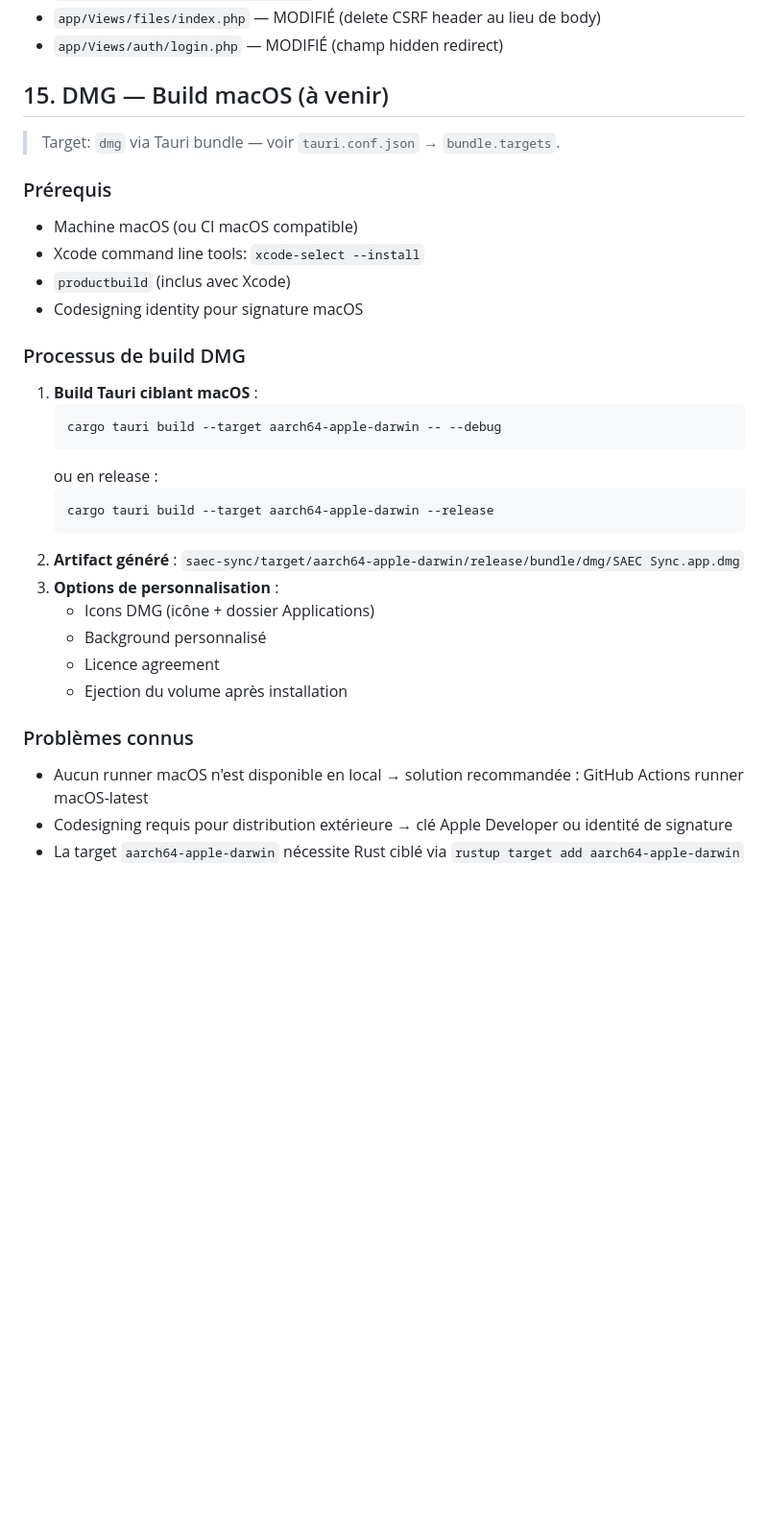
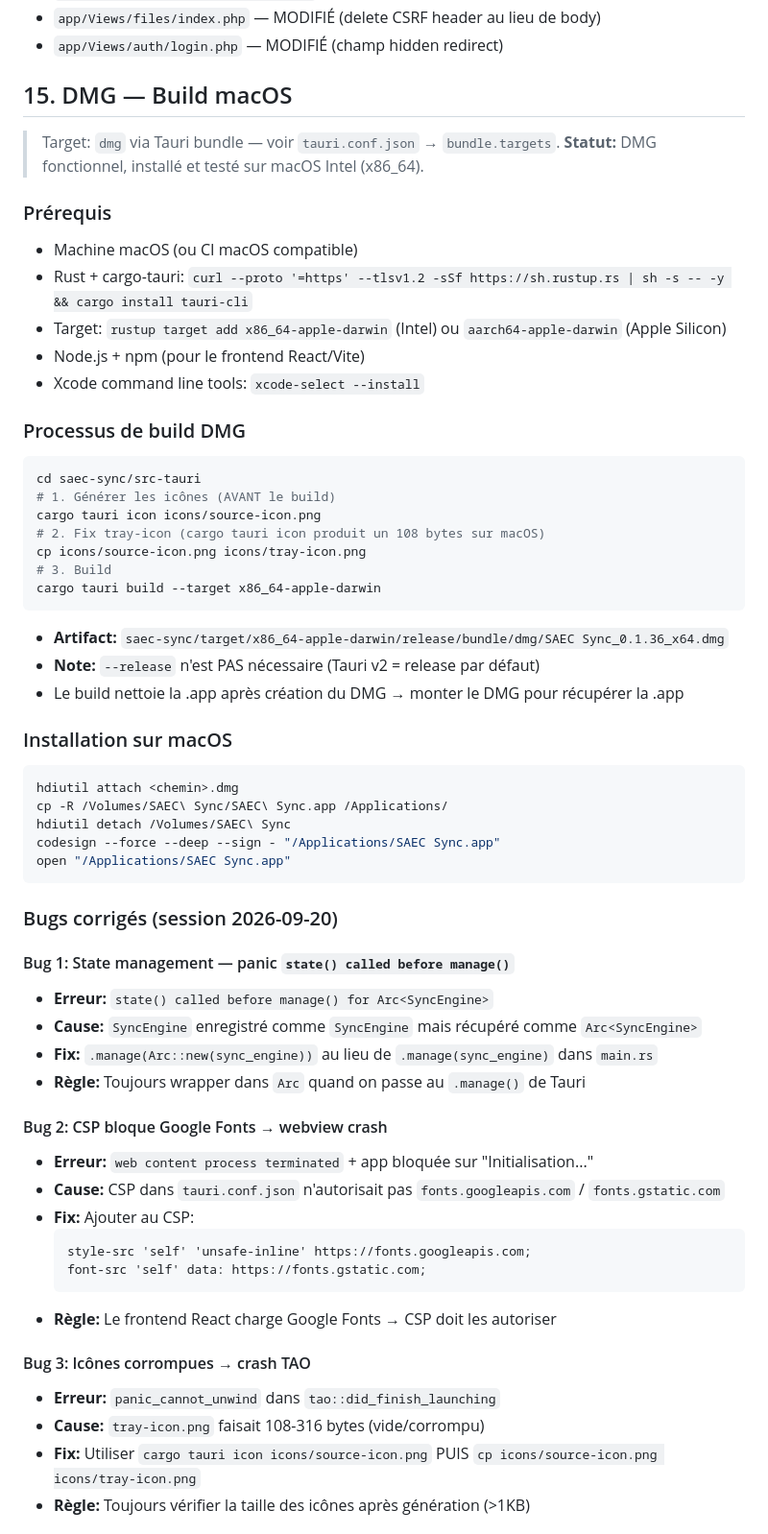
Before and after one commit to saec-oolivvv/cloud, a Markdown page: MEMORY.md, the part around one of its changes. Shown at 96% size. GitHub-like rendering; blank space fills up the shorter version.

Commit message:
docs(memory): session 2026-09-20 — fix state management, CSP, icônes, build DMG macOS

````diff
--- a/MEMORY.md
+++ b/MEMORY.md
@@ -509,33 +509,62 @@ chmod 644 /mnt/nas-web/cloud/storage/keys/master.key
 - `app/Views/files/index.php` — MODIFIÉ (delete CSRF header au lieu de body)
 - `app/Views/auth/login.php` — MODIFIÉ (champ hidden redirect)
 
-## 15. DMG — Build macOS (à venir)
+## 15. DMG — Build macOS
 
 > Target: `dmg` via Tauri bundle — voir `tauri.conf.json` → `bundle.targets`.
+> **Statut:** DMG fonctionnel, installé et testé sur macOS Intel (x86_64).
 
 ### Prérequis
 - Machine macOS (ou CI macOS compatible)
+- Rust + cargo-tauri: `curl --proto '=https' --tlsv1.2 -sSf https://sh.rustup.rs | sh -s -- -y && cargo install tauri-cli`
+- Target: `rustup target add x86_64-apple-darwin` (Intel) ou `aarch64-apple-darwin` (Apple Silicon)
+- Node.js + npm (pour le frontend React/Vite)
 - Xcode command line tools: `xcode-select --install`
-- `productbuild` (inclus avec Xcode)
-- Codesigning identity pour signature macOS
 
 ### Processus de build DMG
-1. **Build Tauri ciblant macOS** :
-   ```bash
-   cargo tauri build --target aarch64-apple-darwin -- --debug
-   ```
-   ou en release :
-   ```bash
-   cargo tauri build --target aarch64-apple-darwin --release
-   ```
-2. **Artifact généré** : `saec-sync/target/aarch64-apple-darwin/release/bundle/dmg/SAEC Sync.app.dmg`
-3. **Options de personnalisation** :
-   - Icons DMG (icône + dossier Applications)
-   - Background personnalisé
-   - Licence agreement
-   - Ejection du volume après installation
+```bash
+cd saec-sync/src-tauri
+# 1. Générer les icônes (AVANT le build)
+cargo tauri icon icons/source-icon.png
+# 2. Fix tray-icon (cargo tauri icon produit un 108 bytes sur macOS)
+cp icons/source-icon.png icons/tray-icon.png
+# 3. Build
+cargo tauri build --target x86_64-apple-darwin
+```
+- **Artifact:** `saec-sync/target/x86_64-apple-darwin/release/bundle/dmg/SAEC Sync_0.1.36_x64.dmg`
+- **Note:** `--release` n'est PAS nécessaire (Tauri v2 = release par défaut)
+- Le build nettoie la .app après création du DMG → monter le DMG pour récupérer la .app
 
-### Problèmes connus
-- Aucun runner macOS n'est disponible en local → solution recommandée : GitHub Actions runner macOS-latest
-- Codesigning requis pour distribution extérieure → clé Apple Developer ou identité de signature
-- La target `aarch64-apple-darwin` nécessite Rust ciblé via `rustup target add aarch64-apple-darwin`
+### Installation sur macOS
+```bash
+hdiutil attach <chemin>.dmg
+cp -R /Volumes/SAEC\ Sync/SAEC\ Sync.app /Applications/
+hdiutil detach /Volumes/SAEC\ Sync
+codesign --force --deep --sign - "/Applications/SAEC Sync.app"
+open "/Applications/SAEC Sync.app"
+```
+
+### Bugs corrigés (session 2026-09-20)
+
+#### Bug 1: State management — panic `state() called before manage()`
+- **Erreur:** `state() called before manage() for Arc<SyncEngine>`
+- **Cause:** `SyncEngine` enregistré comme `SyncEngine` mais récupéré comme `Arc<SyncEngine>`
+- **Fix:** `.manage(Arc::new(sync_engine))` au lieu de `.manage(sync_engine)` dans `main.rs`
+- **Règle:** Toujours wrapper dans `Arc` quand on passe au `.manage()` de Tauri
+
+#### Bug 2: CSP bloque Google Fonts → webview crash
+- **Erreur:** `web content process terminated` + app bloquée sur "Initialisation..."
+- **Cause:** CSP dans `tauri.conf.json` n'autorisait pas `fonts.googleapis.com` / `fonts.gstatic.com`
+- **Fix:** Ajouter au CSP:
+  ```
+  style-src 'self' 'unsafe-inline' https://fonts.googleapis.com;
+  font-src 'self' data: https://fonts.gstatic.com;
+  ```
+- **Règle:** Le frontend React charge Google Fonts → CSP doit les autoriser
+
+#### Bug 3: Icônes corrompues → crash TAO
+- **Erreur:** `panic_cannot_unwind` dans `tao::did_finish_launching`
+- **Cause:** `tray-icon.png` faisait 108-316 bytes (vide/corrompu)
+- **Fix:** Utiliser `cargo tauri icon icons/source-icon.png` PUIS `cp icons/source-icon.png icons/tray-icon.png`
+- **Règle:** Toujours vérifier la taille des icônes après génération (>1KB)
+
````
Also changed, not shown: other parts of MEMORY.md (+11 -0 lines).
